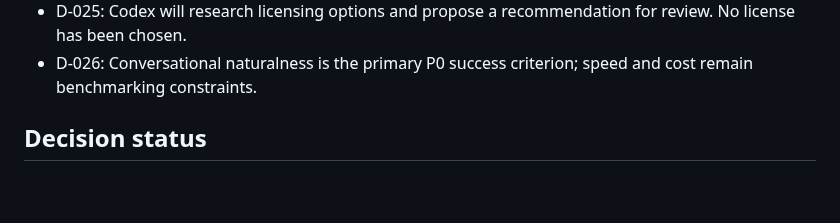
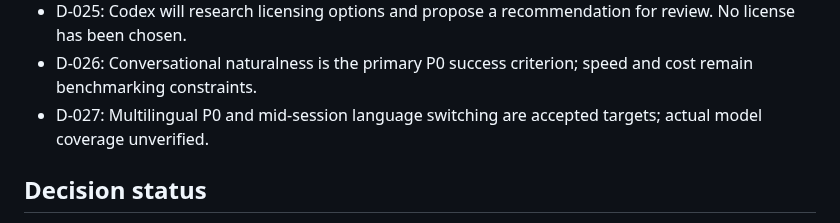
Before and after one commit to arthurlorente/wanda, a Markdown page: docs/PROJECT_STATE.md, the part around the change. Drawn GitHub-style; blank space fills up the shorter version.

Commit message:
docs: adopt multilingual-first voice prototype goal

```diff
--- a/docs/PROJECT_STATE.md
+++ b/docs/PROJECT_STATE.md
@@ -23,6 +23,7 @@
 - D-024: Codex can implement scoped issues autonomously on branches; changes require human-reviewed PRs before merge.
 - D-025: Codex will research licensing options and propose a recommendation for review. No license has been chosen.
 - D-026: Conversational naturalness is the primary P0 success criterion; speed and cost remain benchmarking constraints.
+- D-027: Multilingual P0 and mid-session language switching are accepted targets; actual model coverage unverified.
 
 ## Decision status
 
```
